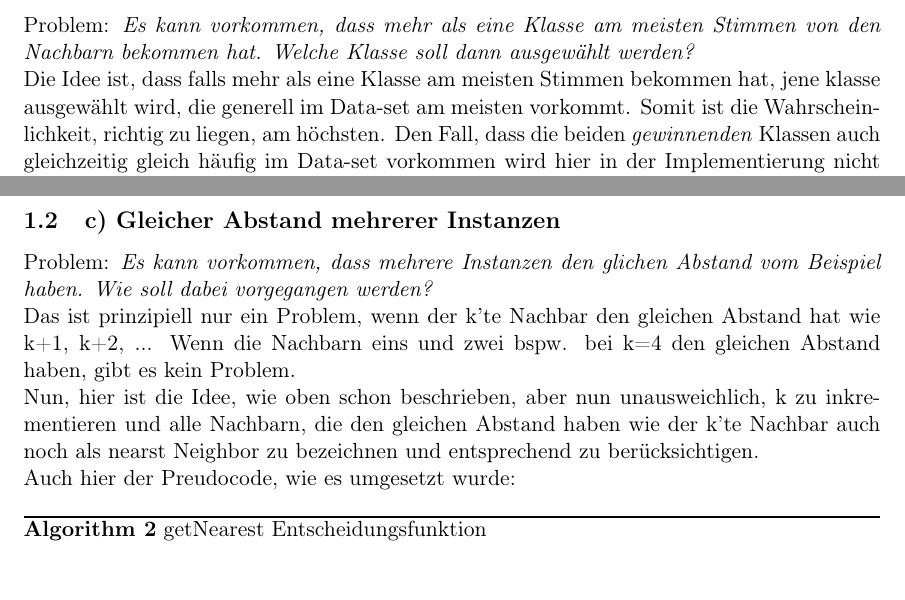
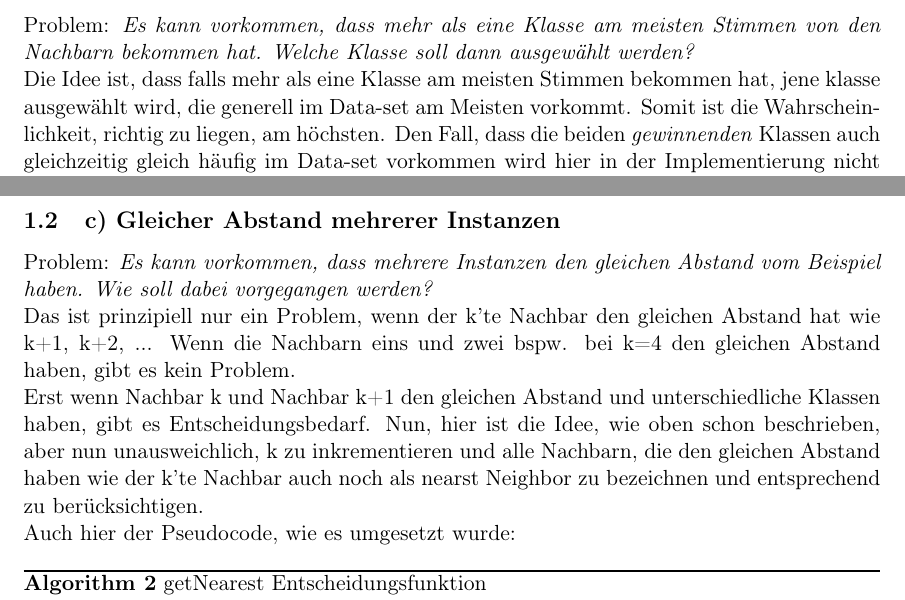
Before and after one commit to Malou2m/machine-learning-project, a LaTeX document (doc/TheoryImpl.tex): two parts of pages 1 and 3 of 3, joined at a grey line, cut so that both start at the same text, the shorter picture padded with empty space. Compiled offline with pdfLaTeX.

Commit message:
spelling mistake corrected

```diff
--- a/doc/TheoryImpl.tex
+++ b/doc/TheoryImpl.tex
@@ -30,7 +30,7 @@ Schulz Daniel}
 \section{5.3) Normalization and Tie-Breaking}
 \subsection{a) Entscheidungsfunktion für getWinner}
 Problem: \textit{Es kann vorkommen, dass mehr als eine Klasse am meisten Stimmen von den Nachbarn bekommen hat. Welche Klasse soll dann ausgewählt werden?}\newline
-Die Idee ist, dass falls mehr als eine Klasse am meisten Stimmen bekommen hat, jene klasse ausgewählt wird, die generell im Data-set am meisten vorkommt.
+Die Idee ist, dass falls mehr als eine Klasse am meisten Stimmen bekommen hat, jene klasse ausgewählt wird, die generell im Data-set am Meisten vorkommt.
 Somit ist die Wahrscheinlichkeit, richtig zu liegen, am höchsten.
 Den Fall, dass die beiden \emph{gewinnenden} Klassen auch gleichzeitig gleich häufig im Data-set vorkommen wird hier in der Implementierung nicht beachtet, da die Wahrscheinlichkeit doch sehr gering ist, vorallem bei den vorliegenden Data-sets.\newline
 Für diesen Fall könnte jedoch so vorgegangen werden, dass jene Klasse vorhergesagt wird, die am nächsten (k=1, =2, ...) am Beispiel liegt.
@@ -69,11 +69,12 @@ Der folgende Pseudocode illustriert, wie das Zählen umgesetzt wurde.
 \pagebreak
 
 \subsection{c) Gleicher Abstand mehrerer Instanzen}
-Problem: \textit{Es kann vorkommen, dass mehrere Instanzen den glichen Abstand vom Beispiel haben. Wie soll dabei vorgegangen werden?}\newline
+Problem: \textit{Es kann vorkommen, dass mehrere Instanzen den gleichen Abstand vom Beispiel haben. Wie soll dabei vorgegangen werden?}\newline
 Das ist prinzipiell nur ein Problem, wenn der k'te Nachbar den gleichen Abstand hat wie k+1, k+2, ...
 Wenn die Nachbarn eins und zwei bspw. bei k=4 den gleichen Abstand haben, gibt es kein Problem.\newline
+Erst wenn Nachbar k und Nachbar k+1 den gleichen Abstand und unterschiedliche Klassen haben, gibt es Entscheidungsbedarf.
 Nun, hier ist die Idee, wie oben schon beschrieben, aber nun unausweichlich, k zu inkrementieren und alle Nachbarn, die den gleichen Abstand haben wie der k'te Nachbar auch noch als nearst Neighbor zu bezeichnen und entsprechend zu berücksichtigen.\newline
-Auch hier der Preudocode, wie es umgesetzt wurde:
+Auch hier der Pseudocode, wie es umgesetzt wurde:
 
 \begin{algorithm}[H]
 \caption{getNearest Entscheidungsfunktion}\label{euclid}
```
Also changed, not shown: doc/TheoryImpl.pdf.
